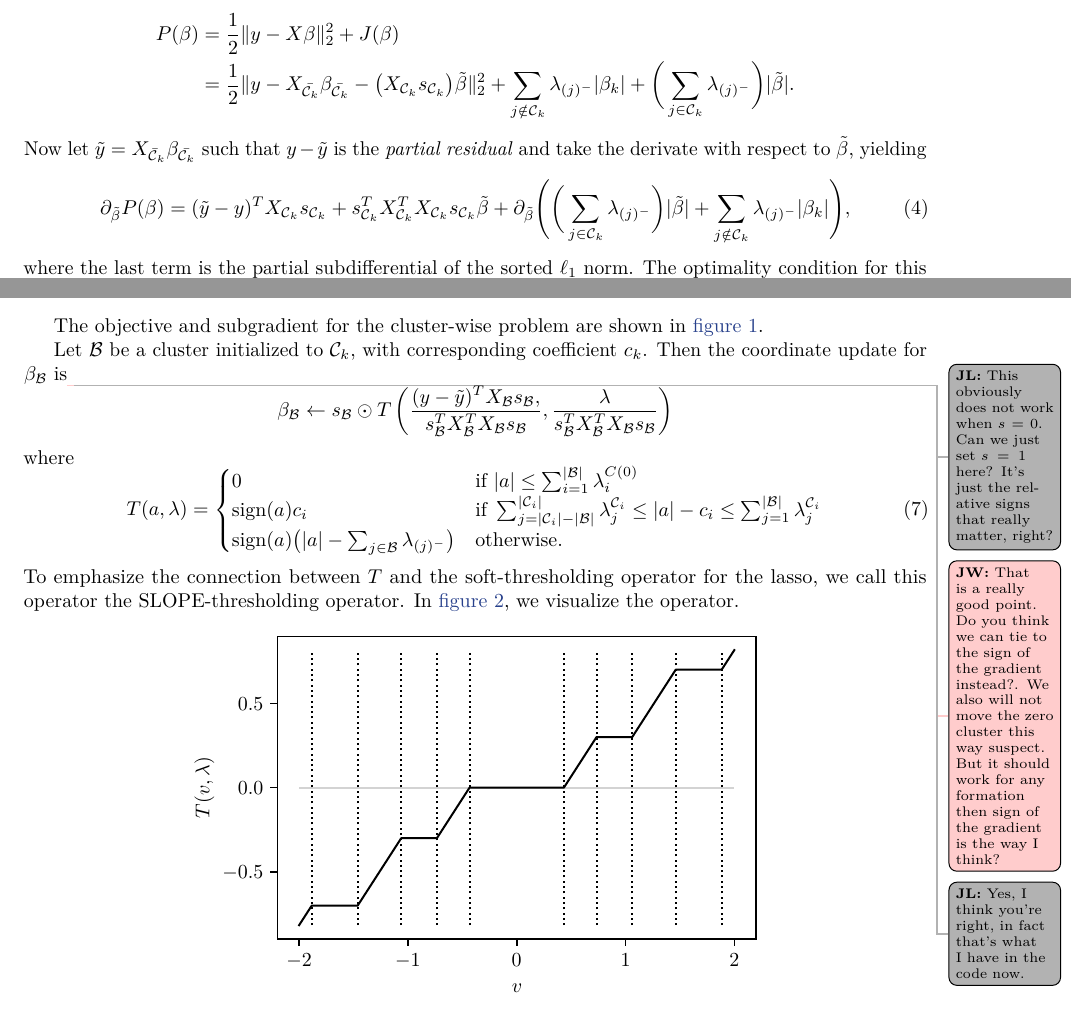
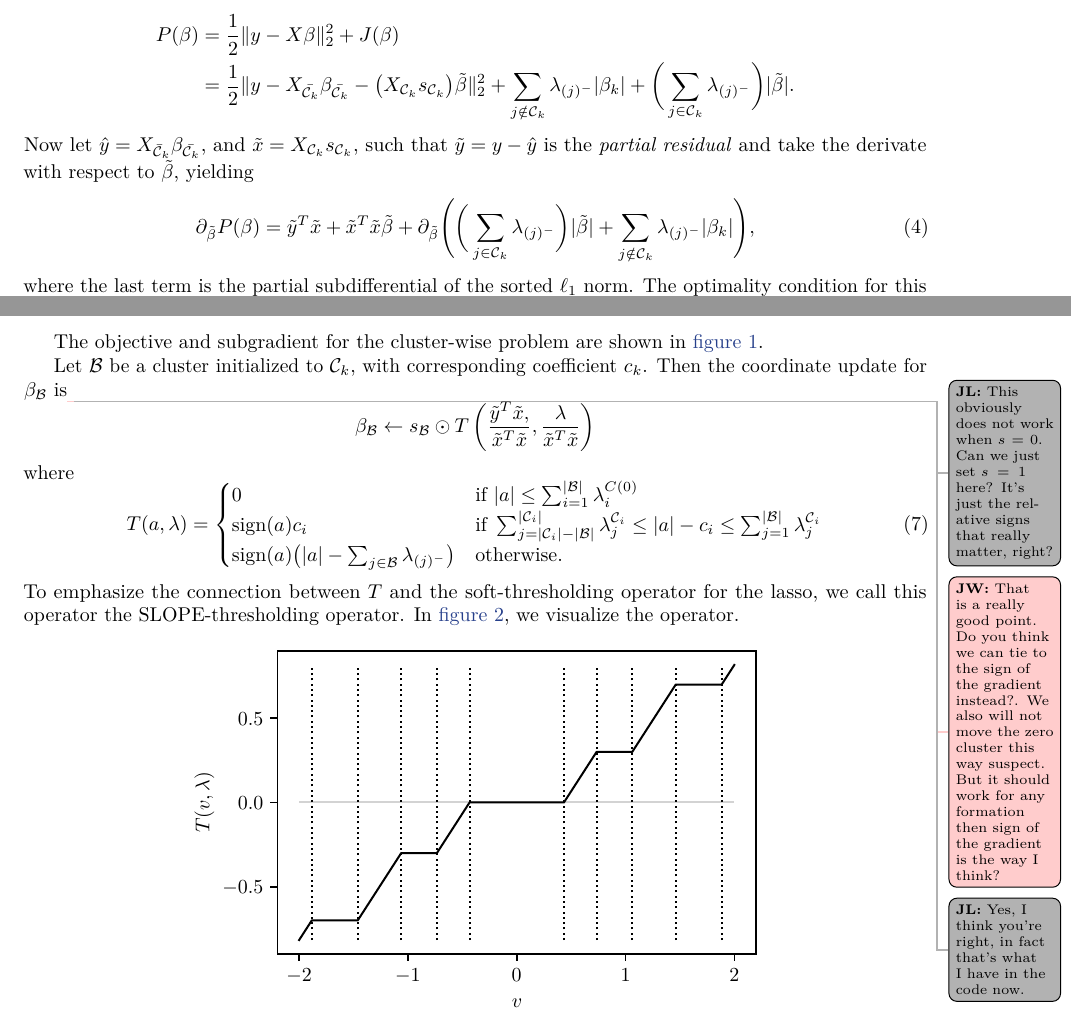
Before and after one commit to jolars/slopecd, a LaTeX paper (tex/slopecd.tex, which reads tex/theory.tex): two parts of pages 3 and 4 of 5, joined at a grey line, cut so that both start at the same text. Compiled offline with pdfLaTeX.

Commit message:
suggested notation for subproblem

```diff
--- a/tex/theory.tex
+++ b/tex/theory.tex
@@ -95,13 +95,13 @@ We have
              & = \frac{1}{2} \lVert y - X_{\bar{\mathcal{C}_k}} \beta_{\bar{\mathcal{C}_k}} - \big(X_{\mathcal{C}_k} s_{\mathcal{C}_k}\big)\tilde\beta  \rVert_2^2 + \sum_{j \notin {\mathcal{C}_k}} \lambda_{(j)^-}|\beta_k| + \bigg(\sum_{j \in {\mathcal{C}_k}} \lambda_{(j)^-}\bigg)|\tilde\beta|.
   \end{aligned}
 \]
-Now let \(\tilde y = X_{\bar{\mathcal{C}}_k} \beta_{\bar{\mathcal{C}_k}}\)
-such that \(y - \tilde y\) is the \emph{partial residual} and take the
+Now let \(\hat y = X_{\bar{\mathcal{C}}_k} \beta_{\bar{\mathcal{C}_k}}\), and $ \tilde x = X_{\mathcal{C}_k} s_{\mathcal{C}_k}$,
+such that \(\tilde y = y - \hat y\) is the \emph{partial residual} and take the
 derivate with respect to \(\tilde\beta\), yielding
 \begin{equation}
   \label{eq:cluster-grad}
   \partial_{\tilde\beta}
-  P(\beta) = (\tilde y - y)^T X_{\mathcal{C}_k} s_{\mathcal{C}_k} + s_{\mathcal{C}_k}^T X_{{\mathcal{C}_k}}^T X_{\mathcal{C}_k} s_{\mathcal{C}_k} \tilde\beta + \partial_{\tilde\beta}\Bigg(\bigg(\sum_{j \in {\mathcal{C}_k}} \lambda_{(j)^-}\bigg)|\tilde\beta| + \sum_{j \notin \mathcal{C}_k}\lambda_{(j)^-}|\beta_k|\Bigg),
+  P(\beta) = \tilde y^T \tilde x + \tilde x^T \tilde x \tilde\beta + \partial_{\tilde\beta}\Bigg(\bigg(\sum_{j \in {\mathcal{C}_k}} \lambda_{(j)^-}\bigg)|\tilde\beta| + \sum_{j \notin \mathcal{C}_k}\lambda_{(j)^-}|\beta_k|\Bigg),
 \end{equation}
 where the last term is the partial subdifferential of the sorted \(\ell_1\)
 norm.
@@ -207,14 +207,14 @@ the relative signs that really matter, right?}\jw{That is a really good point. D
   s_\mathcal{B} \odot
     T \left(
       \frac{
-        (y - \tilde y)^T X_{\mathcal{B}} s_{\mathcal{B}},
+       \tilde y^T \tilde x,
       }{
-        s_{\mathcal{B}}^T X_{\mathcal{B}}^T X_{\mathcal{B}} s_{\mathcal{B}}
+       \tilde x^T \tilde x
       } ,
       \frac{
         \lambda
       }{
-        s_{\mathcal{B}}^T X_{\mathcal{B}}^T X_{\mathcal{B}} s_{\mathcal{B}}
+        \tilde x^T \tilde x
       }
     \right)
 \]
```
